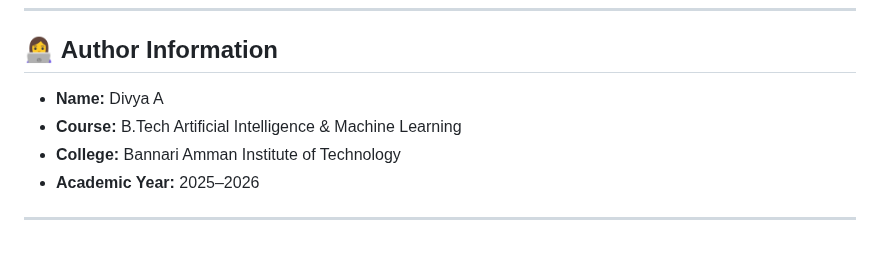
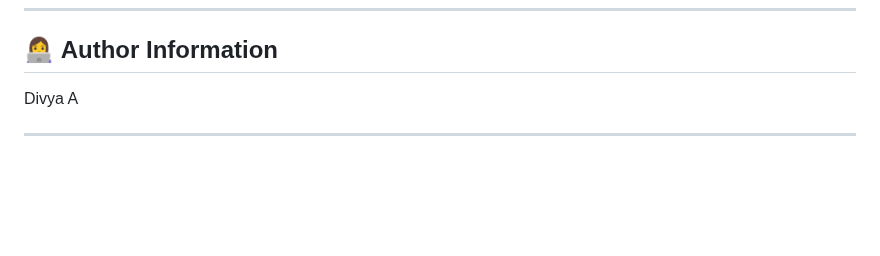
Before and after one commit to Divyaa2601/AI, a Markdown page: TASK-8/README.md, the part around the change. Drawn GitHub-style; blank space fills up the shorter version.

```diff
--- a/TASK-8/README.md
+++ b/TASK-8/README.md
@@ -132,9 +132,6 @@ With additional improvements like dropout, batch normalization, or deeper networ
 
 ## 👩‍💻 **Author Information**
 
-* **Name:** Divya A
-* **Course:** B.Tech Artificial Intelligence & Machine Learning
-* **College:** Bannari Amman Institute of Technology
-* **Academic Year:** 2025–2026
+ Divya A
 
 ---
```
